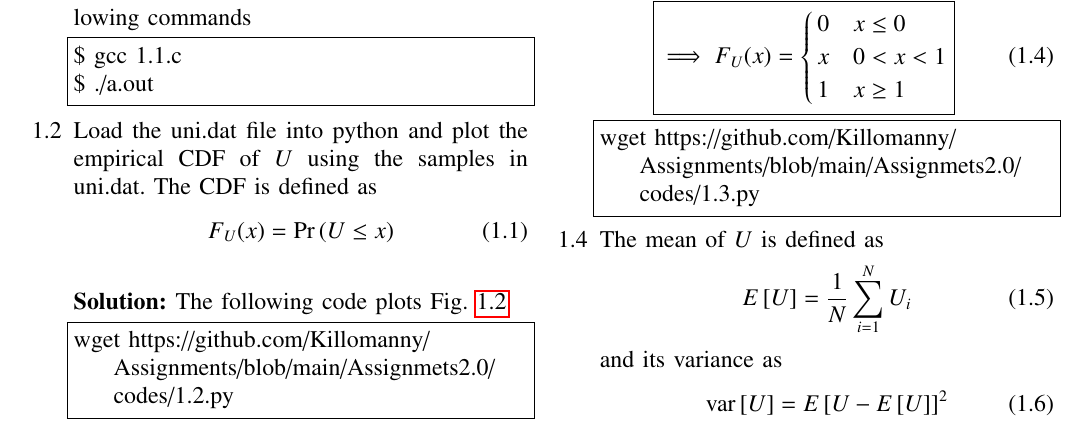
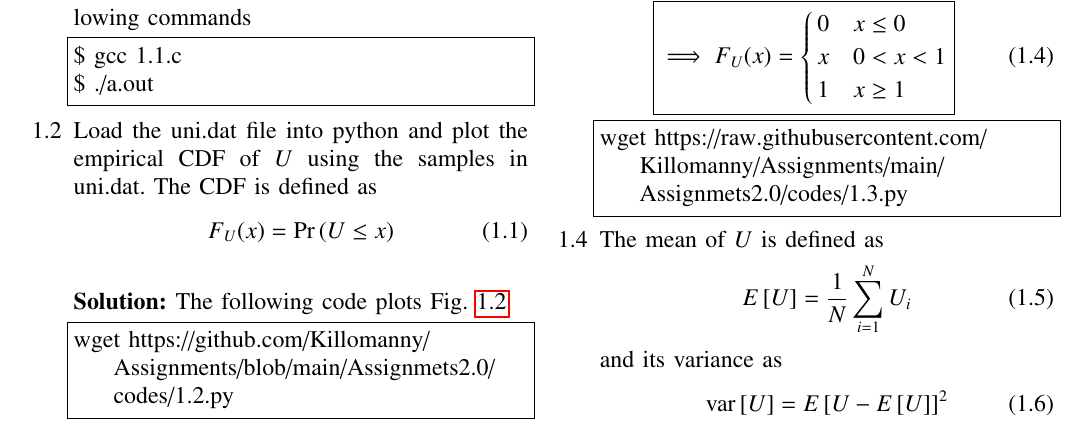
Before and after one commit to Killomanny/Assignments, a LaTeX paper (Assignmets2.0/main.tex): part of page 1 of 5, cut so that both start at the same text. Compiled offline with pdfLaTeX.

Commit message:
Update main.tex

```diff
--- a/Assignmets2.0/main.tex
+++ b/Assignmets2.0/main.tex
@@ -315,7 +315,7 @@ F_U(x)=\int_{-\infty}^{\infty}p_{U}(x)dx\\
 \end{cases}}
 \end{align}
 \begin{lstlisting}
-wget https://github.com/Killomanny/Assignments/blob/main/Assignmets2.0/codes/1.3.py
+wget https://raw.githubusercontent.com/Killomanny/Assignments/main/Assignmets2.0/codes/1.3.py
 \end{lstlisting}
 \item
 The mean of $U$ is defined as
```
